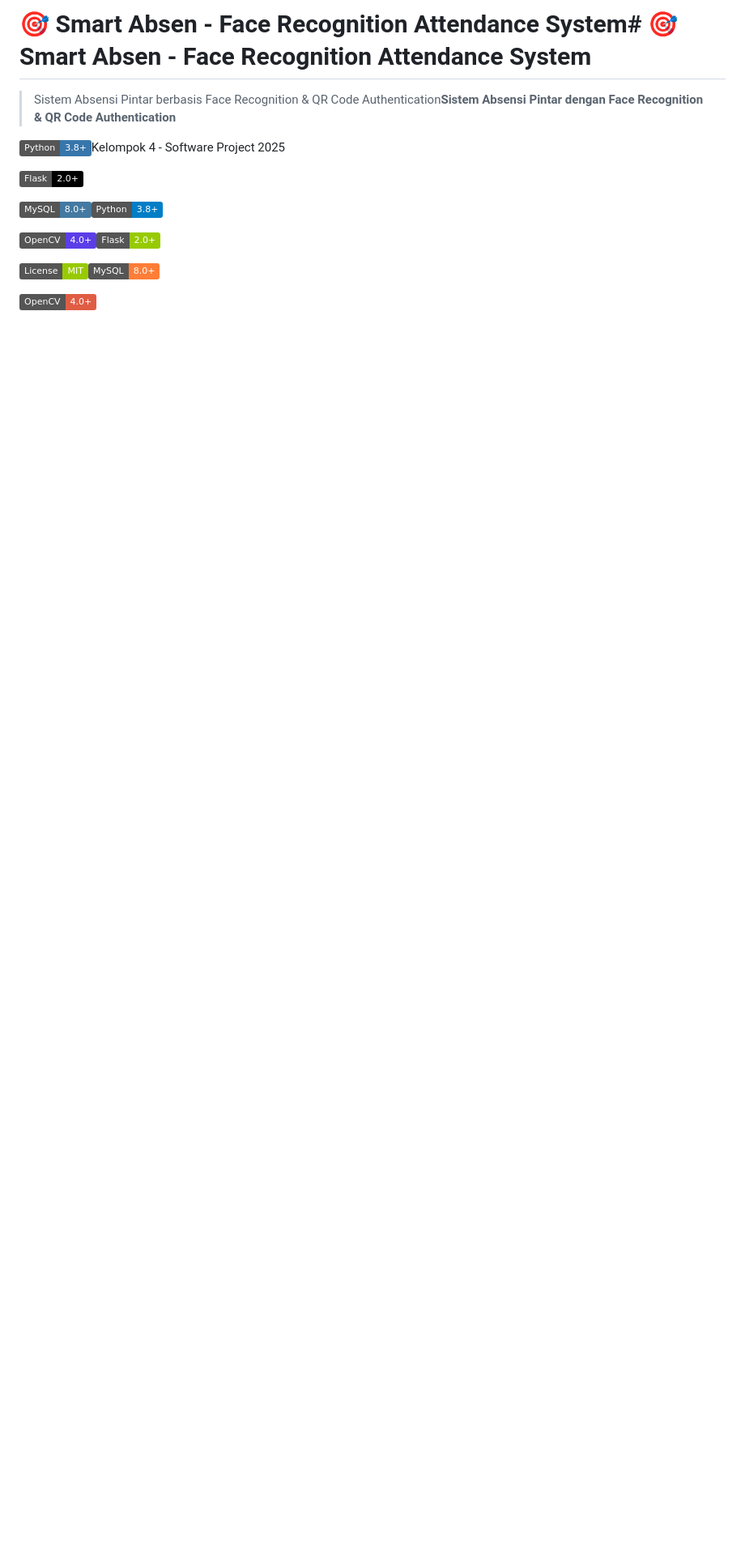
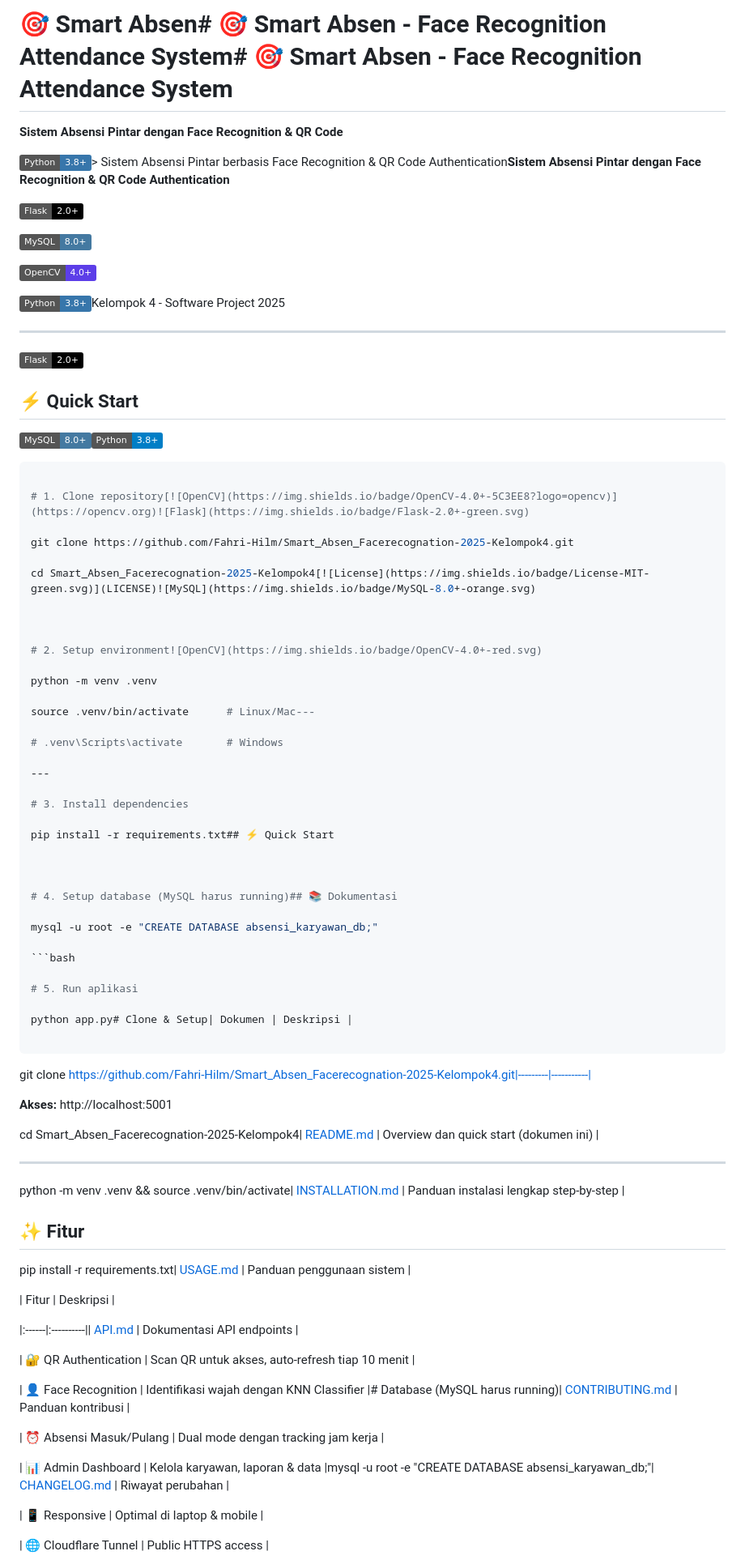
Before and after one commit to Fahri-Hilm/Smart_Absen_Facerecognation-2025-Kelompok4, a Markdown page: README.md, the part around one of its changes. Shown at 81% size. Drawn GitHub-style; badges without logos; blank space fills up the shorter version.

````diff
--- a/README.md
+++ b/README.md
@@ -1,19 +1,96 @@
-# 🎯 Smart Absen - Face Recognition Attendance System# 🎯 Smart Absen - Face Recognition Attendance System
+# 🎯 Smart Absen# 🎯 Smart Absen - Face Recognition Attendance System# 🎯 Smart Absen - Face Recognition Attendance System
 
 
 
-> Sistem Absensi Pintar berbasis Face Recognition & QR Code Authentication**Sistem Absensi Pintar dengan Face Recognition & QR Code Authentication**
+**Sistem Absensi Pintar dengan Face Recognition & QR Code**
 
 
 
-[![Python](https://img.shields.io/badge/Python-3.8+-3776AB?logo=python&logoColor=white)](https://python.org)Kelompok 4 - Software Project 2025
+[![Python](https://img.shields.io/badge/Python-3.8+-3776AB?logo=python&logoColor=white)](https://python.org)> Sistem Absensi Pintar berbasis Face Recognition & QR Code Authentication**Sistem Absensi Pintar dengan Face Recognition & QR Code Authentication**
 
 [![Flask](https://img.shields.io/badge/Flask-2.0+-000000?logo=flask)](https://flask.palletsprojects.com)
 
+[![MySQL](https://img.shields.io/badge/MySQL-8.0+-4479A1?logo=mysql&logoColor=white)](https://mysql.com)
+
+[![OpenCV](https://img.shields.io/badge/OpenCV-4.0+-5C3EE8?logo=opencv)](https://opencv.org)
+
+[![Python](https://img.shields.io/badge/Python-3.8+-3776AB?logo=python&logoColor=white)](https://python.org)Kelompok 4 - Software Project 2025
+
+---
+
+[![Flask](https://img.shields.io/badge/Flask-2.0+-000000?logo=flask)](https://flask.palletsprojects.com)
+
+## ⚡ Quick Start
+
 [![MySQL](https://img.shields.io/badge/MySQL-8.0+-4479A1?logo=mysql&logoColor=white)](https://mysql.com)![Python](https://img.shields.io/badge/Python-3.8+-blue.svg)
 
-[![OpenCV](https://img.shields.io/badge/OpenCV-4.0+-5C3EE8?logo=opencv)](https://opencv.org)![Flask](https://img.shields.io/badge/Flask-2.0+-green.svg)
+```bash
 
-[![License](https://img.shields.io/badge/License-MIT-green.svg)](LICENSE)![MySQL](https://img.shields.io/badge/MySQL-8.0+-orange.svg)
+# 1. Clone repository[![OpenCV](https://img.shields.io/badge/OpenCV-4.0+-5C3EE8?logo=opencv)](https://opencv.org)![Flask](https://img.shields.io/badge/Flask-2.0+-green.svg)
 
-![OpenCV](https://img.shields.io/badge/OpenCV-4.0+-red.svg)
+git clone https://github.com/Fahri-Hilm/Smart_Absen_Facerecognation-2025-Kelompok4.git
+
+cd Smart_Absen_Facerecognation-2025-Kelompok4[![License](https://img.shields.io/badge/License-MIT-green.svg)](LICENSE)![MySQL](https://img.shields.io/badge/MySQL-8.0+-orange.svg)
+
+
+
+# 2. Setup environment![OpenCV](https://img.shields.io/badge/OpenCV-4.0+-red.svg)
+
+python -m venv .venv
+
+source .venv/bin/activate      # Linux/Mac---
+
+# .venv\Scripts\activate       # Windows
+
+---
+
+# 3. Install dependencies
+
+pip install -r requirements.txt## ⚡ Quick Start
+
+
+
+# 4. Setup database (MySQL harus running)## 📚 Dokumentasi
+
+mysql -u root -e "CREATE DATABASE absensi_karyawan_db;"
+
+```bash
+
+# 5. Run aplikasi
+
+python app.py# Clone & Setup| Dokumen | Deskripsi |
+
+```
+
+git clone https://github.com/Fahri-Hilm/Smart_Absen_Facerecognation-2025-Kelompok4.git|---------|-----------|
+
+**Akses:** http://localhost:5001
+
+cd Smart_Absen_Facerecognation-2025-Kelompok4| [README.md](README.md) | Overview dan quick start (dokumen ini) |
+
+---
+
+python -m venv .venv && source .venv/bin/activate| [INSTALLATION.md](INSTALLATION.md) | Panduan instalasi lengkap step-by-step |
+
+## ✨ Fitur
+
+pip install -r requirements.txt| [USAGE.md](USAGE.md) | Panduan penggunaan sistem |
+
+| Fitur | Deskripsi |
+
+|:------|:----------|| [API.md](docs/API_DOCUMENTATION.md) | Dokumentasi API endpoints |
+
+| 🔐 QR Authentication | Scan QR untuk akses, auto-refresh tiap 10 menit |
+
+| 👤 Face Recognition | Identifikasi wajah dengan KNN Classifier |# Database (MySQL harus running)| [CONTRIBUTING.md](CONTRIBUTING.md) | Panduan kontribusi |
+
+| ⏰ Absensi Masuk/Pulang | Dual mode dengan tracking jam kerja |
+
+| 📊 Admin Dashboard | Kelola karyawan, laporan & data |mysql -u root -e "CREATE DATABASE absensi_karyawan_db;"| [CHANGELOG.md](CHANGELOG.md) | Riwayat perubahan |
+
+| 📱 Responsive | Optimal di laptop & mobile |
+
+| 🌐 Cloudflare Tunnel | Public HTTPS access |
+
+
+
````
Also changed, not shown: other parts of README.md (+147 -79 lines).
